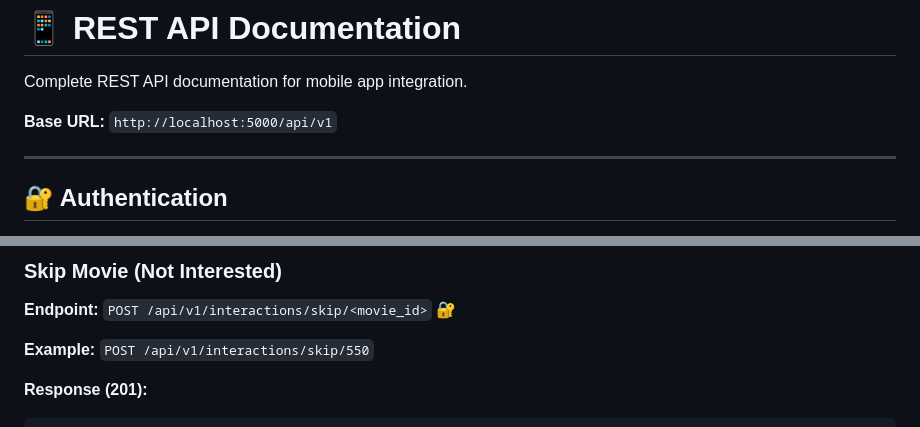
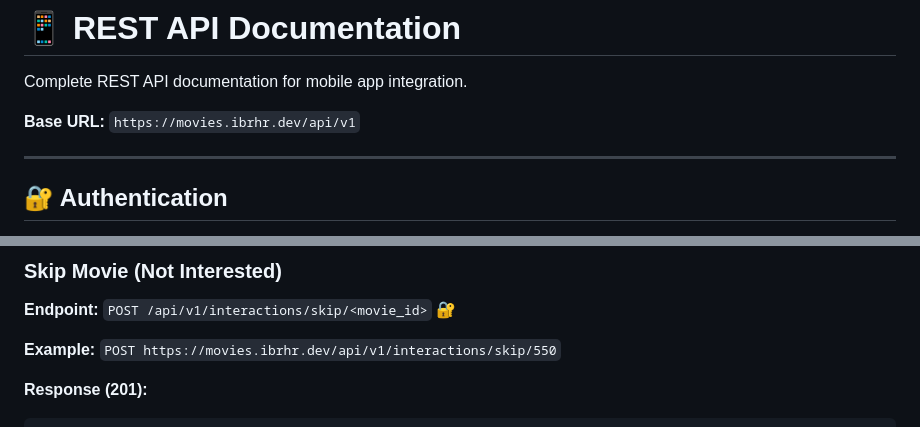
Before and after one commit to ibrhr/Movies, a Markdown page: docs/API_DOCUMENTATION.md, 2 parts joined by grey strips. GitHub-like rendering.

````diff
--- a/docs/API_DOCUMENTATION.md
+++ b/docs/API_DOCUMENTATION.md
@@ -2,7 +2,7 @@
 
 Complete REST API documentation for mobile app integration.
 
-**Base URL:** `http://localhost:5000/api/v1`
+**Base URL:** `https://movies.ibrhr.dev/api/v1`
 
 ---
 
@@ -208,7 +258,7 @@ Authorization: Bearer <your_jwt_token>
 
 **Endpoint:** `POST /api/v1/interactions/skip/<movie_id>` 🔐
 
-**Example:** `POST /api/v1/interactions/skip/550`
+**Example:** `POST https://movies.ibrhr.dev/api/v1/interactions/skip/550`
 
 **Response (201):**
 ```json
````
Also changed, not shown: other parts of docs/API_DOCUMENTATION.md (+59 -9 lines).
